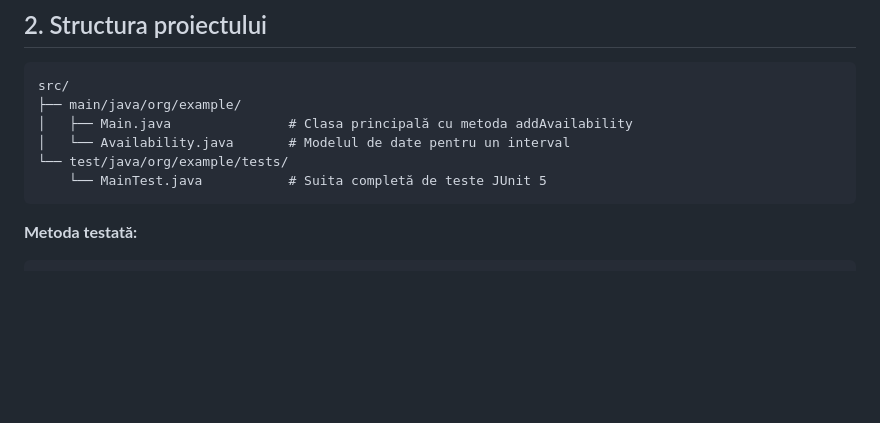
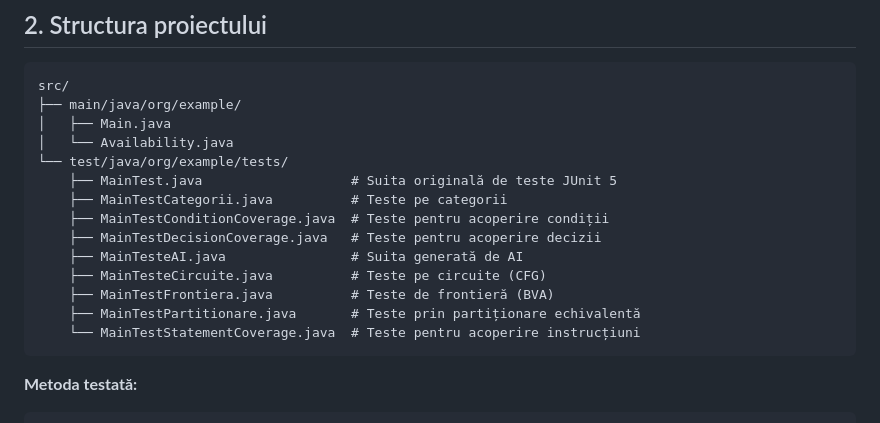
Before and after one commit to mihaiird14/TSS, a Markdown page: README.md, the part around the change. Drawn GitHub-style; blank space fills up the shorter version.

Commit message:
Update README with additional test classes

````diff
--- a/README.md
+++ b/README.md
@@ -41,10 +41,18 @@
 ```
 src/
 ├── main/java/org/example/
-│   ├── Main.java               # Clasa principală cu metoda addAvailability
-│   └── Availability.java       # Modelul de date pentru un interval
+│   ├── Main.java
+│   └── Availability.java
 └── test/java/org/example/tests/
-    └── MainTest.java           # Suita completă de teste JUnit 5
+    ├── MainTest.java                   # Suita originală de teste JUnit 5
+    ├── MainTestCategorii.java          # Teste pe categorii
+    ├── MainTestConditionCoverage.java  # Teste pentru acoperire condiții
+    ├── MainTestDecisionCoverage.java   # Teste pentru acoperire decizii
+    ├── MainTesteAI.java                # Suita generată de AI
+    ├── MainTesteCircuite.java          # Teste pe circuite (CFG)
+    ├── MainTestFrontiera.java          # Teste de frontieră (BVA)
+    ├── MainTestPartitionare.java       # Teste prin partiționare echivalentă
+    └── MainTestStatementCoverage.java  # Teste pentru acoperire instrucțiuni
 ```
 
 **Metoda testată:**
````
